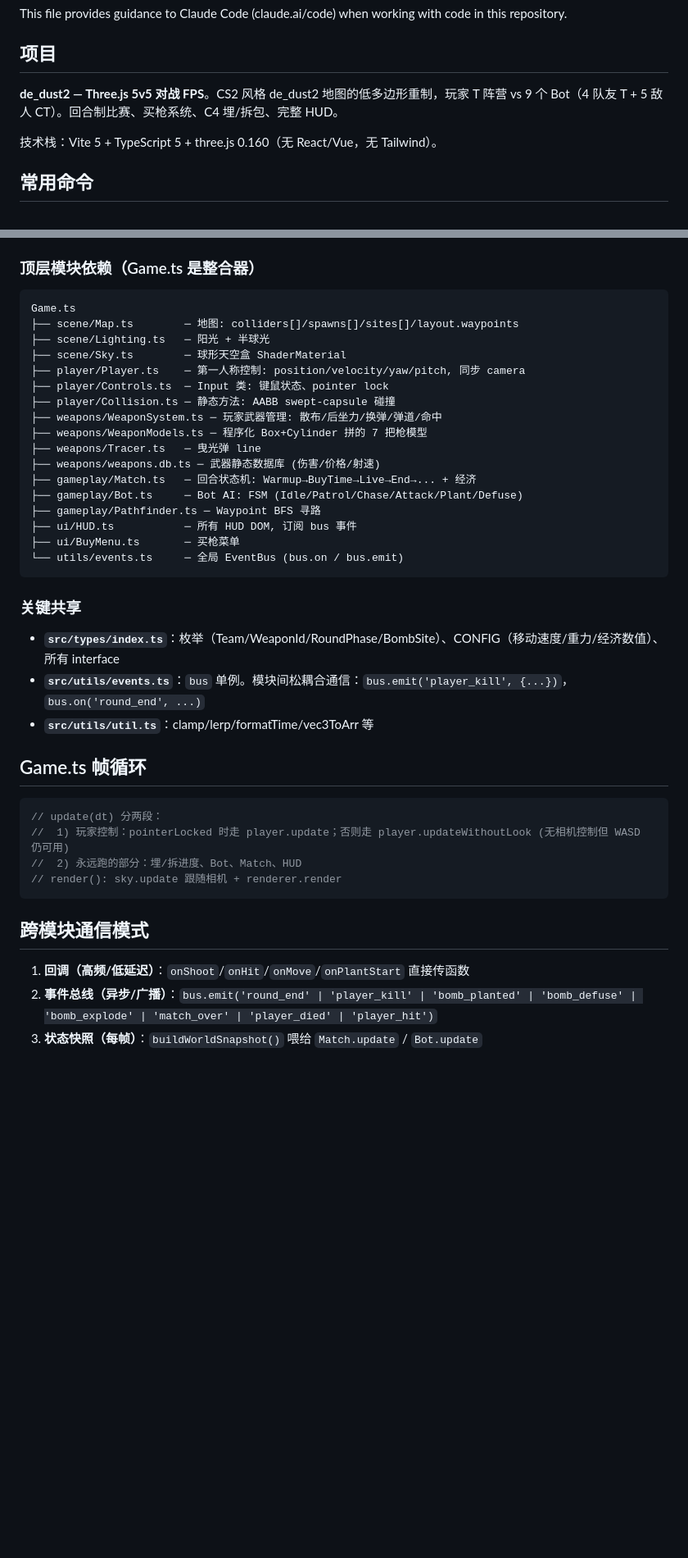
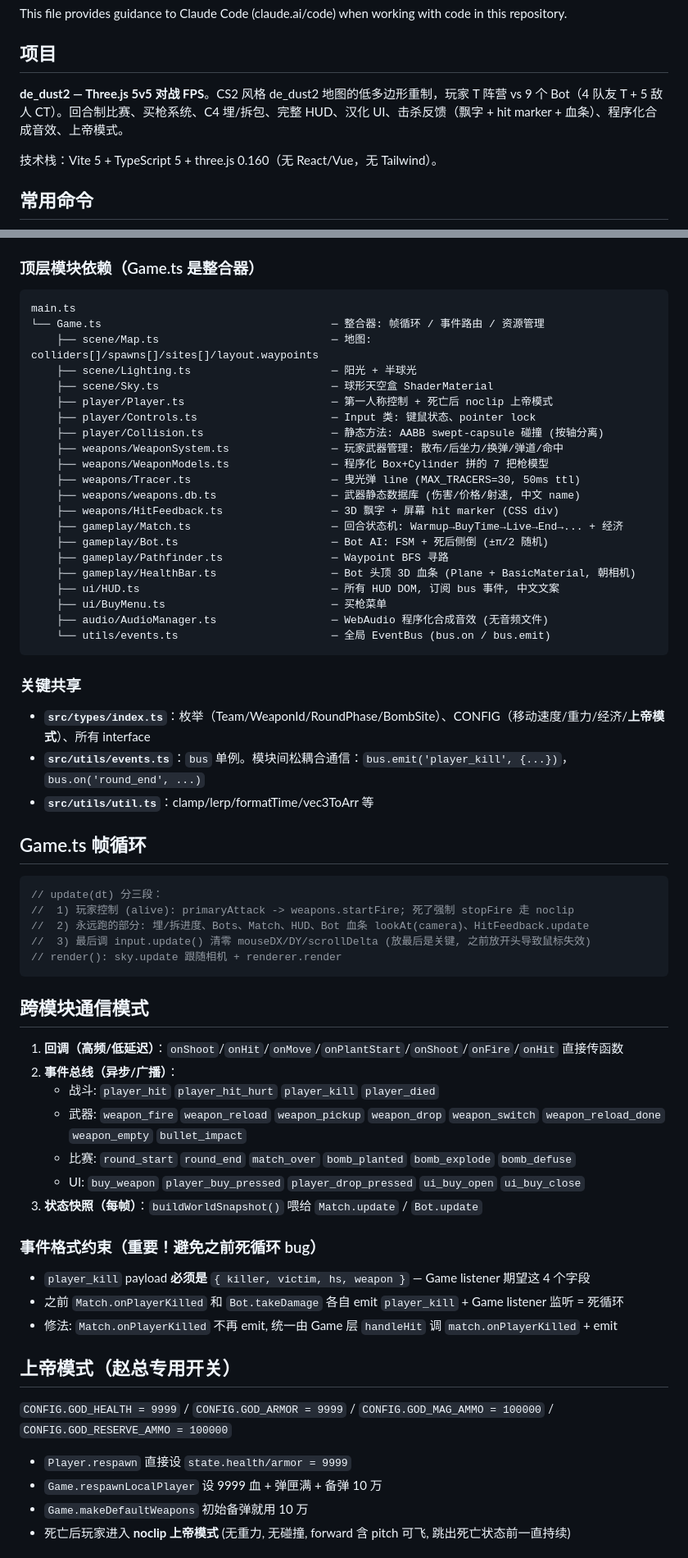
Before and after one commit to donaldjohn/de_dust2, a Markdown page: CLAUDE.md, 2 parts joined by grey strips. Shown at 82% size. GitHub-like rendering; blank space fills up the shorter version.

Commit message:
docs: 更新 CLAUDE.md 反映上帝模式 / 击反馈 / 死亡观战 / 汉化 等新增内容
补充:
- 架构图加 HealthBar / HitFeedback / AudioManager
- 事件总线列出全部事件类型 + 格式约束 (player_kill 4 字段, 避免死循环)
- 上帝模式常量 (GOD_HEALTH 9999 等)
- 死亡后行为表 (活着物理 / 死亡 noclip / 复活重置)
- 击中反馈和音频模块说明
- 重要约束: HUD clamp 改 999999, input.update() 必须在帧末

````diff
--- a/CLAUDE.md
+++ b/CLAUDE.md
@@ -4,7 +4,7 @@ This file provides guidance to Claude Code (claude.ai/code) when working with co
 
 ## 项目
 
-**de_dust2 — Three.js 5v5 对战 FPS**。CS2 风格 de_dust2 地图的低多边形重制，玩家 T 阵营 vs 9 个 Bot（4 队友 T + 5 敌人 CT）。回合制比赛、买枪系统、C4 埋/拆包、完整 HUD。
+**de_dust2 — Three.js 5v5 对战 FPS**。CS2 风格 de_dust2 地图的低多边形重制，玩家 T 阵营 vs 9 个 Bot（4 队友 T + 5 敌人 CT）。回合制比赛、买枪系统、C4 埋/拆包、完整 HUD、汉化 UI、击杀反馈（飘字 + hit marker + 血条）、程序化合成音效、上帝模式。
 
 技术栈：Vite 5 + TypeScript 5 + three.js 0.160（无 React/Vue，无 Tailwind）。
 
@@ -27,42 +27,66 @@ npx tsc --noEmit                         # 仅类型检查，不输出文件
 ### 顶层模块依赖（Game.ts 是整合器）
 
 ```
-Game.ts
-├── scene/Map.ts        ─ 地图: colliders[]/spawns[]/sites[]/layout.waypoints
-├── scene/Lighting.ts   ─ 阳光 + 半球光
-├── scene/Sky.ts        ─ 球形天空盒 ShaderMaterial
-├── player/Player.ts    ─ 第一人称控制: position/velocity/yaw/pitch, 同步 camera
-├── player/Controls.ts  ─ Input 类: 键鼠状态、pointer lock
-├── player/Collision.ts ─ 静态方法: AABB swept-capsule 碰撞
-├── weapons/WeaponSystem.ts ─ 玩家武器管理: 散布/后坐力/换弹/弹道/命中
-├── weapons/WeaponModels.ts ─ 程序化 Box+Cylinder 拼的 7 把枪模型
-├── weapons/Tracer.ts   ─ 曳光弹 line
-├── weapons/weapons.db.ts ─ 武器静态数据库 (伤害/价格/射速)
-├── gameplay/Match.ts   ─ 回合状态机: Warmup→BuyTime→Live→End→... + 经济
-├── gameplay/Bot.ts     ─ Bot AI: FSM (Idle/Patrol/Chase/Attack/Plant/Defuse)
-├── gameplay/Pathfinder.ts ─ Waypoint BFS 寻路
-├── ui/HUD.ts           ─ 所有 HUD DOM, 订阅 bus 事件
-├── ui/BuyMenu.ts       ─ 买枪菜单
-└── utils/events.ts     ─ 全局 EventBus (bus.on / bus.emit)
+main.ts
+└── Game.ts                                    ─ 整合器: 帧循环 / 事件路由 / 资源管理
+    ├── scene/Map.ts                           ─ 地图: colliders[]/spawns[]/sites[]/layout.waypoints
+    ├── scene/Lighting.ts                      ─ 阳光 + 半球光
+    ├── scene/Sky.ts                           ─ 球形天空盒 ShaderMaterial
+    ├── player/Player.ts                       ─ 第一人称控制 + 死亡后 noclip 上帝模式
+    ├── player/Controls.ts                     ─ Input 类: 键鼠状态、pointer lock
+    ├── player/Collision.ts                    ─ 静态方法: AABB swept-capsule 碰撞 (按轴分离)
+    ├── weapons/WeaponSystem.ts                ─ 玩家武器管理: 散布/后坐力/换弹/弹道/命中
+    ├── weapons/WeaponModels.ts                ─ 程序化 Box+Cylinder 拼的 7 把枪模型
+    ├── weapons/Tracer.ts                      ─ 曳光弹 line (MAX_TRACERS=30, 50ms ttl)
+    ├── weapons/weapons.db.ts                  ─ 武器静态数据库 (伤害/价格/射速, 中文 name)
+    ├── weapons/HitFeedback.ts                 ─ 3D 飘字 + 屏幕 hit marker (CSS div)
+    ├── gameplay/Match.ts                      ─ 回合状态机: Warmup→BuyTime→Live→End→... + 经济
+    ├── gameplay/Bot.ts                        ─ Bot AI: FSM + 死后侧倒 (±π/2 随机)
+    ├── gameplay/Pathfinder.ts                 ─ Waypoint BFS 寻路
+    ├── gameplay/HealthBar.ts                  ─ Bot 头顶 3D 血条 (Plane + BasicMaterial, 朝相机)
+    ├── ui/HUD.ts                              ─ 所有 HUD DOM, 订阅 bus 事件, 中文文案
+    ├── ui/BuyMenu.ts                          ─ 买枪菜单
+    ├── audio/AudioManager.ts                  ─ WebAudio 程序化合成音效 (无音频文件)
+    └── utils/events.ts                        ─ 全局 EventBus (bus.on / bus.emit)
 ```
 
 ### 关键共享
 
-- **`src/types/index.ts`**：枚举（Team/WeaponId/RoundPhase/BombSite）、CONFIG（移动速度/重力/经济数值）、所有 interface
+- **`src/types/index.ts`**：枚举（Team/WeaponId/RoundPhase/BombSite）、CONFIG（移动速度/重力/经济/**上帝模式**）、所有 interface
 - **`src/utils/events.ts`**：`bus` 单例。模块间松耦合通信：`bus.emit('player_kill', {...})`，`bus.on('round_end', ...)`
 - **`src/utils/util.ts`**：clamp/lerp/formatTime/vec3ToArr 等
 
 ## Game.ts 帧循环
 
 ```ts
-// update(dt) 分两段：
-//  1) 玩家控制：pointerLocked 时走 player.update；否则走 player.updateWithoutLook (无相机控制但 WASD 仍可用)
-//  2) 永远跑的部分：埋/拆进度、Bot、Match、HUD
+// update(dt) 分三段：
+//  1) 玩家控制 (alive): primaryAttack -> weapons.startFire; 死了强制 stopFire 走 noclip
+//  2) 永远跑的部分: 埋/拆进度、Bots、Match、HUD、Bot 血条 lookAt(camera)、HitFeedback.update
+//  3) 最后调 input.update() 清零 mouseDX/DY/scrollDelta (放最后是关键, 之前放开头导致鼠标失效)
 // render(): sky.update 跟随相机 + renderer.render
 ```
 
 ## 跨模块通信模式
 
-1. **回调（高频/低延迟）**：`onShoot`/`onHit`/`onMove`/`onPlantStart` 直接传函数
-2. **事件总线（异步/广播）**：`bus.emit('round_end' | 'player_kill' | 'bomb_planted' | 'bomb_defuse' | 'bomb_explode' | 'match_over' | 'player_died' | 'player_hit')`
+1. **回调（高频/低延迟）**：`onShoot`/`onHit`/`onMove`/`onPlantStart`/`onShoot`/`onFire`/`onHit` 直接传函数
+2. **事件总线（异步/广播）**：
+   - 战斗: `player_hit` `player_hit_hurt` `player_kill` `player_died`
+   - 武器: `weapon_fire` `weapon_reload` `weapon_pickup` `weapon_drop` `weapon_switch` `weapon_reload_done` `weapon_empty` `bullet_impact`
+   - 比赛: `round_start` `round_end` `match_over` `bomb_planted` `bomb_explode` `bomb_defuse`
+   - UI: `buy_weapon` `player_buy_pressed` `player_drop_pressed` `ui_buy_open` `ui_buy_close`
 3. **状态快照（每帧）**：`buildWorldSnapshot()` 喂给 `Match.update` / `Bot.update`
+
+### 事件格式约束（重要！避免之前死循环 bug）
+- `player_kill` payload **必须是** `{ killer, victim, hs, weapon }` — Game listener 期望这 4 个字段
+- 之前 `Match.onPlayerKilled` 和 `Bot.takeDamage` 各自 emit `player_kill` + Game listener 监听 = 死循环
+- 修法: `Match.onPlayerKilled` 不再 emit, 统一由 Game 层 `handleHit` 调 `match.onPlayerKilled` + emit
+
+## 上帝模式（赵总专用开关）
+
+`CONFIG.GOD_HEALTH = 9999` / `CONFIG.GOD_ARMOR = 9999` / `CONFIG.GOD_MAG_AMMO = 100000` / `CONFIG.GOD_RESERVE_AMMO = 100000`
+
+- `Player.respawn` 直接设 `state.health/armor = 9999`
+- `Game.respawnLocalPlayer` 设 9999 血 + 弹匣满 + 备弹 10 万
+- `Game.makeDefaultWeapons` 初始备弹就用 10 万
+- 死亡后玩家进入 **noclip 上帝模式** (无重力, 无碰撞, forward 含 pitch 可飞, 跳出死亡状态前一直持续)
+
````
Also changed, not shown: other parts of CLAUDE.md (+34 -3 lines).
